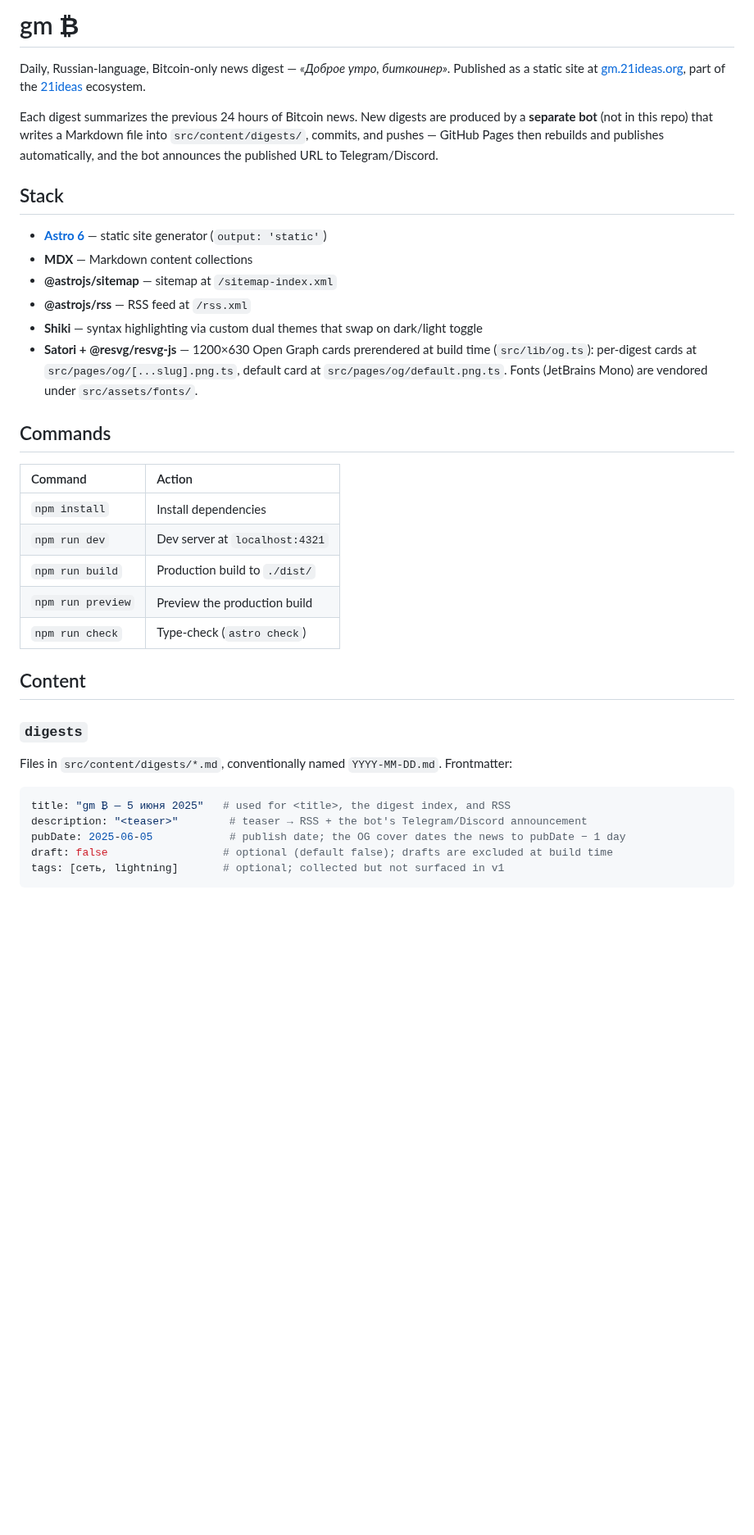
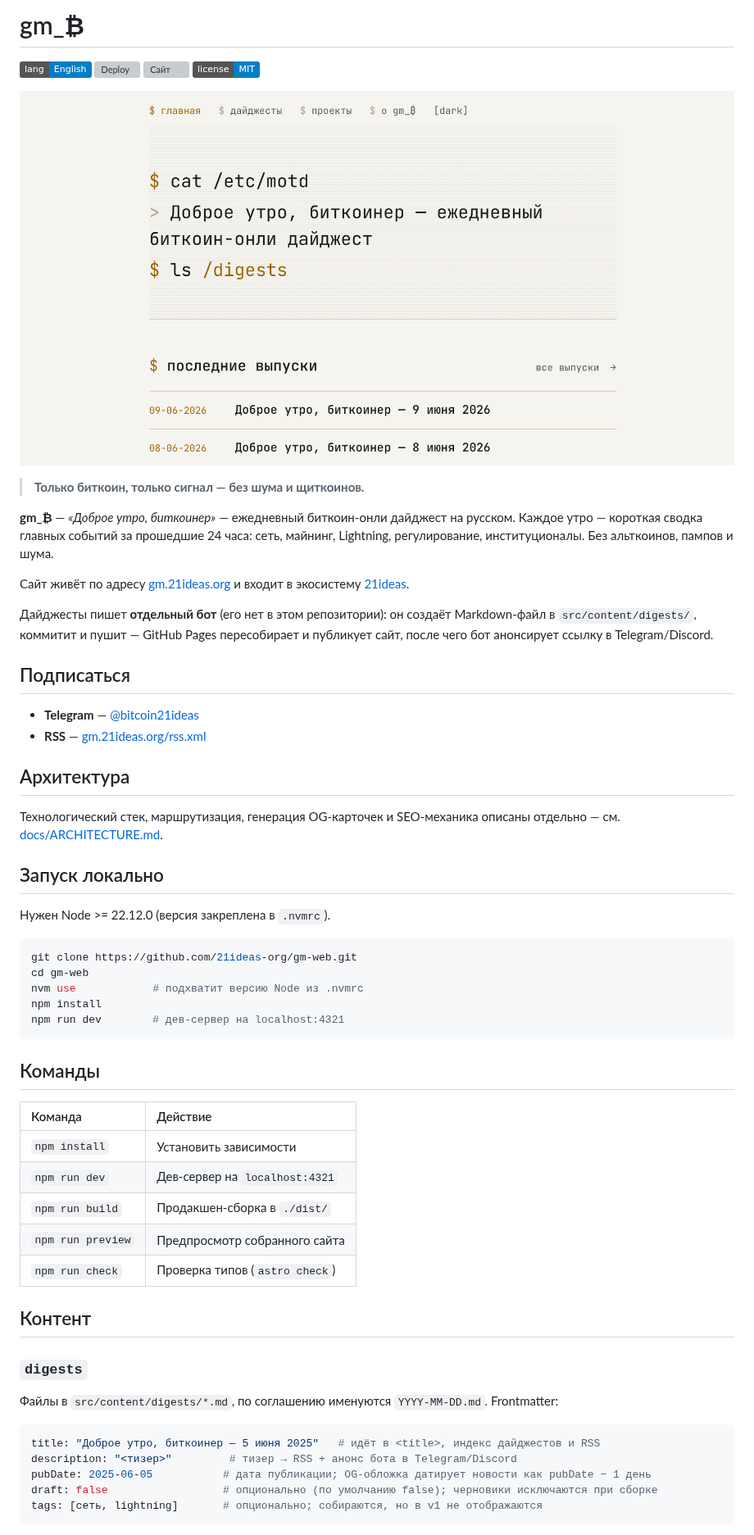
Before and after one commit to 21ideas-org/gm-web, a Markdown page: README.md, the part around one of its changes. Shown at 82% size. Drawn GitHub-style; pictures changed too: docs/main.png (added); badges without logos; blank space fills up the shorter version; grey boxes are pictures that could not be loaded.

````diff
--- a/README.md
+++ b/README.md
@@ -1,46 +1,68 @@
-# gm ₿
+# gm_₿
 
-Daily, Russian-language, Bitcoin-only news digest — *«Доброе утро, биткоинер»*.
-Published as a static site at [gm.21ideas.org](https://gm.21ideas.org), part of the
-[21ideas](https://21ideas.org) ecosystem.
+[![English](https://img.shields.io/badge/lang-English-blue)](README.en.md)
+[![Deploy](https://github.com/21ideas-org/gm-web/actions/workflows/deploy.yml/badge.svg)](https://github.com/21ideas-org/gm-web/actions/workflows/deploy.yml)
+[![Сайт](https://img.shields.io/website?url=https%3A%2F%2Fgm.21ideas.org&label=gm.21ideas.org&up_color=orange)](https://gm.21ideas.org)
+[![Лицензия: MIT](https://img.shields.io/badge/license-MIT-blue.svg)](LICENSE)
 
-Each digest summarizes the previous 24 hours of Bitcoin news. New digests are produced by
-a **separate bot** (not in this repo) that writes a Markdown file into
-`src/content/digests/`, commits, and pushes — GitHub Pages then rebuilds and publishes
-automatically, and the bot announces the published URL to Telegram/Discord.
+![Главная страница gm_₿](docs/main.png)
 
-## Stack
+> **Только биткоин, только сигнал — без шума и щиткоинов.**
 
-- **[Astro 6](https://astro.build)** — static site generator (`output: 'static'`)
-- **MDX** — Markdown content collections
-- **@astrojs/sitemap** — sitemap at `/sitemap-index.xml`
-- **@astrojs/rss** — RSS feed at `/rss.xml`
-- **Shiki** — syntax highlighting via custom dual themes that swap on dark/light toggle
-- **Satori + @resvg/resvg-js** — 1200×630 Open Graph cards prerendered at build time
-  (`src/lib/og.ts`): per-digest cards at `src/pages/og/[...slug].png.ts`, default card at
-  `src/pages/og/default.png.ts`. Fonts (JetBrains Mono) are vendored under `src/assets/fonts/`.
+**gm_₿** — *«Доброе утро, биткоинер»* — ежедневный биткоин-онли дайджест на русском. Каждое
+утро — короткая сводка главных событий за прошедшие 24 часа: сеть, майнинг, Lightning,
+регулирование, институционалы. Без альткоинов, пампов и шума.
 
-## Commands
+Сайт живёт по адресу [gm.21ideas.org](https://gm.21ideas.org) и входит в экосистему
+[21ideas](https://21ideas.org).
 
-| Command               | Action                            |
-| :-------------------- | :-------------------------------- |
-| `npm install`         | Install dependencies              |
-| `npm run dev`         | Dev server at `localhost:4321`    |
-| `npm run build`       | Production build to `./dist/`     |
-| `npm run preview`     | Preview the production build      |
-| `npm run check`       | Type-check (`astro check`)        |
+Дайджесты пишет **отдельный бот** (его нет в этом репозитории): он создаёт Markdown-файл в
+`src/content/digests/`, коммитит и пушит — GitHub Pages пересобирает и публикует сайт, после
+чего бот анонсирует ссылку в Telegram/Discord.
 
-## Content
+## Подписаться
+
+- **Telegram** — [@bitcoin21ideas](https://t.me/bitcoin21ideas)
+- **RSS** — [gm.21ideas.org/rss.xml](https://gm.21ideas.org/rss.xml)
+
+## Архитектура
+
+Технологический стек, маршрутизация, генерация OG-карточек и SEO-механика описаны
+отдельно — см. [docs/ARCHITECTURE.md](docs/ARCHITECTURE.md).
+
+## Запуск локально
+
+Нужен Node >= 22.12.0 (версия закреплена в `.nvmrc`).
+
+```sh
+git clone https://github.com/21ideas-org/gm-web.git
+cd gm-web
+nvm use            # подхватит версию Node из .nvmrc
+npm install
+npm run dev        # дев-сервер на localhost:4321
+```
+
+## Команды
+
+| Команда           | Действие                          |
+| :---------------- | :-------------------------------- |
+| `npm install`     | Установить зависимости            |
+| `npm run dev`     | Дев-сервер на `localhost:4321`    |
+| `npm run build`   | Продакшен-сборка в `./dist/`      |
+| `npm run preview` | Предпросмотр собранного сайта     |
+| `npm run check`   | Проверка типов (`astro check`)    |
+
+## Контент
 
 ### `digests`
 
-Files in `src/content/digests/*.md`, conventionally named `YYYY-MM-DD.md`. Frontmatter:
+Файлы в `src/content/digests/*.md`, по соглашению именуются `YYYY-MM-DD.md`. Frontmatter:
 
 ```yaml
-title: "gm ₿ — 5 июня 2025"   # used for <title>, the digest index, and RSS
-description: "<teaser>"        # teaser → RSS + the bot's Telegram/Discord announcement
-pubDate: 2025-06-05            # publish date; the OG cover dates the news to pubDate − 1 day
-draft: false                  # optional (default false); drafts are excluded at build time
-tags: [сеть, lightning]       # optional; collected but not surfaced in v1
+title: "Доброе утро, биткоинер — 5 июня 2025"   # идёт в <title>, индекс дайджестов и RSS
+description: "<тизер>"         # тизер → RSS + анонс бота в Telegram/Discord
+pubDate: 2025-06-05           # дата публикации; OG-обложка датирует новости как pubDate − 1 день
+draft: false                  # опционально (по умолчанию false); черновики исключаются при сборке
+tags: [сеть, lightning]       # опционально; собираются, но в v1 не отображаются
 ```
 
````
Also changed, not shown: other parts of README.md (+11 -12 lines), README.en.md (added, +91 -0 lines), docs/ARCHITECTURE.md (added, +108 -0 lines).
